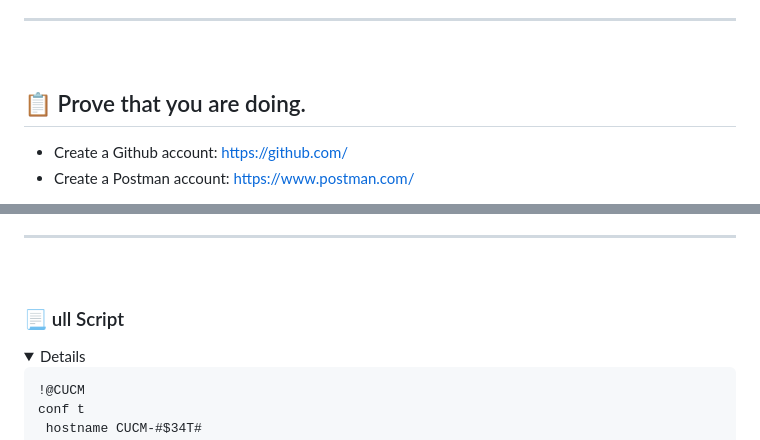
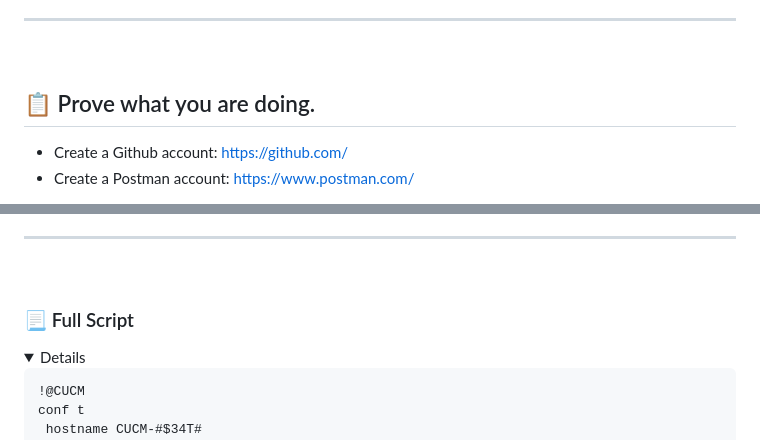
Before and after one commit to vbaurellano/Rivan_Day1, a Markdown page: _Know Your Network.md, 2 parts joined by grey strips. Drawn GitHub-style; folded sections open.

```diff
--- a/_Know Your Network.md
+++ b/_Know Your Network.md
@@ -25,7 +25,7 @@ Cisco Certified Network Automation
 ---
 &nbsp;
 
-## 📋 Prove that you are doing.
+## 📋 Prove what you are doing.
  - Create a Github account: https://github.com/
  - Create a Postman account: https://www.postman.com/
 
@@ -1465,7 +1465,7 @@ Review the jobs of a call manager:
 ---
 &nbsp;
 
-### 📃 ull Script
+### 📃 Full Script
 
 <details>
 
```
